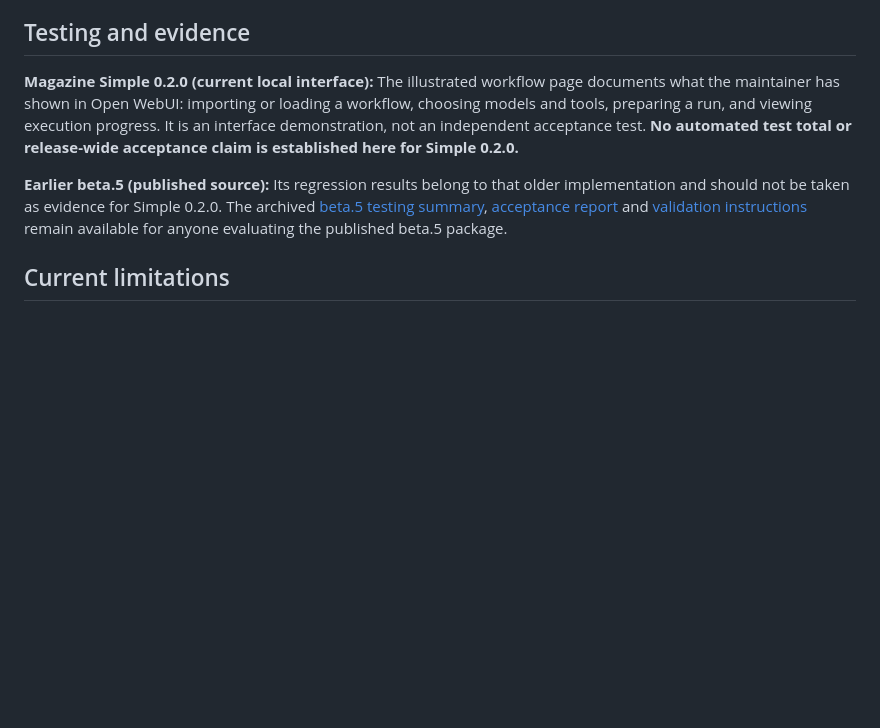
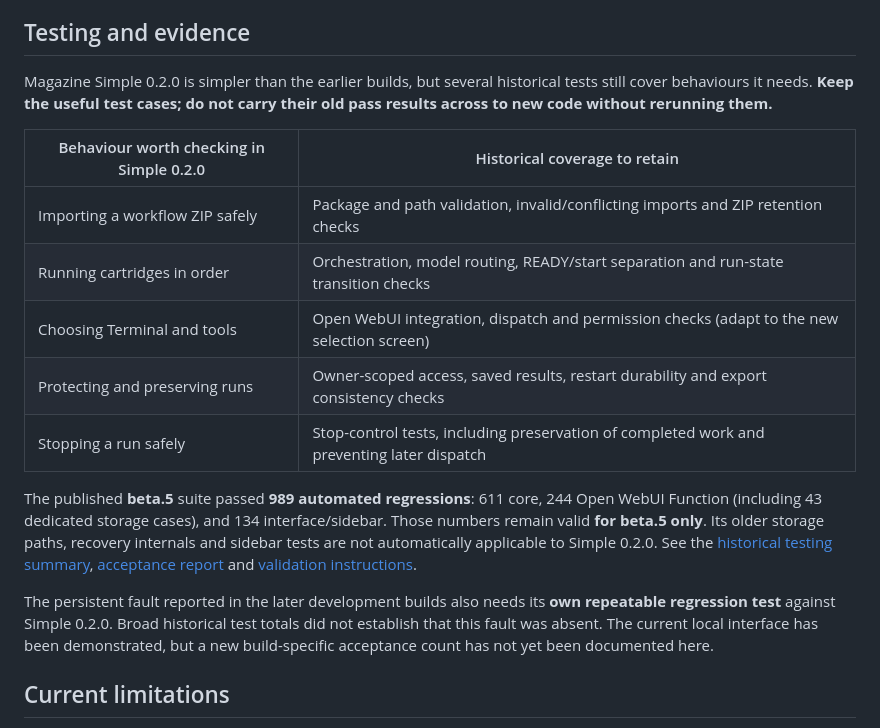
Before and after one commit to Nundrian/Magazine, a Markdown page: README.md, the part around the change. GitHub-like rendering; blank space fills up the shorter version.

Commit message:
docs: retain transferable historical regression evidence for Simple 0.2.0

```diff
--- a/README.md
+++ b/README.md
@@ -212,9 +212,19 @@ deployment settings when adding mounts.
 
 ## Testing and evidence
 
-**Magazine Simple 0.2.0 (current local interface):** The illustrated workflow page documents what the maintainer has shown in Open WebUI: importing or loading a workflow, choosing models and tools, preparing a run, and viewing execution progress. It is an interface demonstration, not an independent acceptance test. **No automated test total or release-wide acceptance claim is established here for Simple 0.2.0.**
+Magazine Simple 0.2.0 is simpler than the earlier builds, but several historical tests still cover behaviours it needs. **Keep the useful test cases; do not carry their old pass results across to new code without rerunning them.**
 
-**Earlier beta.5 (published source):** Its regression results belong to that older implementation and should not be taken as evidence for Simple 0.2.0. The archived [beta.5 testing summary](docs/TESTING.md), [acceptance report](docs/ACCEPTANCE.md) and [validation instructions](docs/VALIDATION.md) remain available for anyone evaluating the published beta.5 package.
+| Behaviour worth checking in Simple 0.2.0 | Historical coverage to retain |
+| --- | --- |
+| Importing a workflow ZIP safely | Package and path validation, invalid/conflicting imports and ZIP retention checks |
+| Running cartridges in order | Orchestration, model routing, READY/start separation and run-state transition checks |
+| Choosing Terminal and tools | Open WebUI integration, dispatch and permission checks (adapt to the new selection screen) |
+| Protecting and preserving runs | Owner-scoped access, saved results, restart durability and export consistency checks |
+| Stopping a run safely | Stop-control tests, including preservation of completed work and preventing later dispatch |
+
+The published **beta.5** suite passed **989 automated regressions**: 611 core, 244 Open WebUI Function (including 43 dedicated storage cases), and 134 interface/sidebar. Those numbers remain valid **for beta.5 only**. Its older storage paths, recovery internals and sidebar tests are not automatically applicable to Simple 0.2.0. See the [historical testing summary](docs/TESTING.md), [acceptance report](docs/ACCEPTANCE.md) and [validation instructions](docs/VALIDATION.md).
+
+The persistent fault reported in the later development builds also needs its **own repeatable regression test** against Simple 0.2.0. Broad historical test totals did not establish that this fault was absent. The current local interface has been demonstrated, but a new build-specific acceptance count has not yet been documented here.
 
 ## Current limitations
 
```
